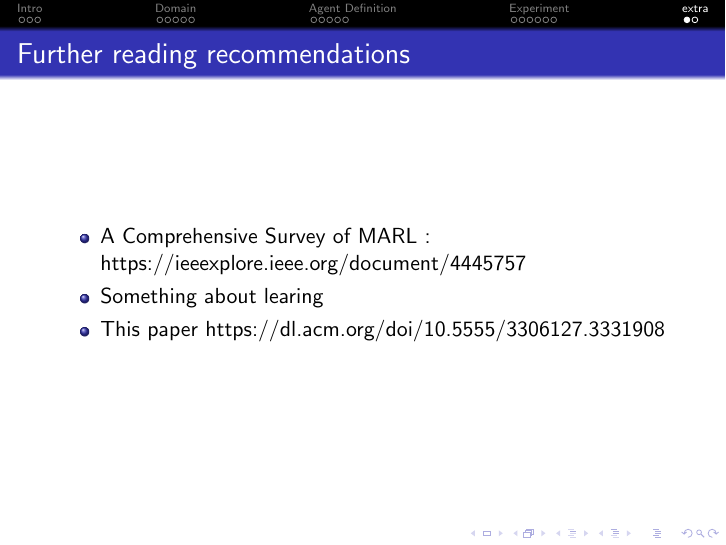
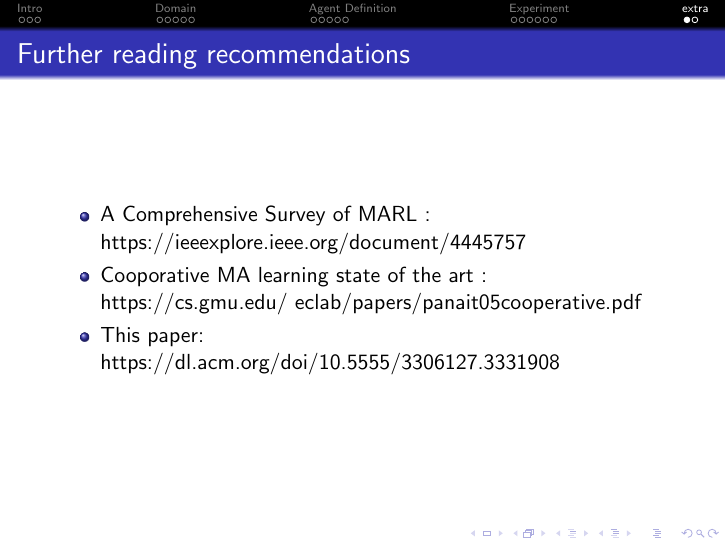
Before and after one commit to Kallinteris-Andreas/multiagent_learning_presentaion, LaTeX slides (Paper-sent.tex): page 21 of 22. Compiled offline with pdfLaTeX.

Commit message:
fixed typo

```diff
--- a/Paper-sent.tex
+++ b/Paper-sent.tex
@@ -238,8 +238,8 @@
 	\frametitle{Further reading recommendations}
 		\begin{itemize}
 			\item A Comprehensive Survey of MARL : https://ieeexplore.ieee.org/document/4445757
-			\item Something about learing
-			\item This paper https://dl.acm.org/doi/10.5555/3306127.3331908
+			\item Cooporative MA learning state of the art : https://cs.gmu.edu/~eclab/papers/panait05cooperative.pdf
+			\item This paper: https://dl.acm.org/doi/10.5555/3306127.3331908
 		\end{itemize}
 	\end{frame}
 	\begin{frame}
```
